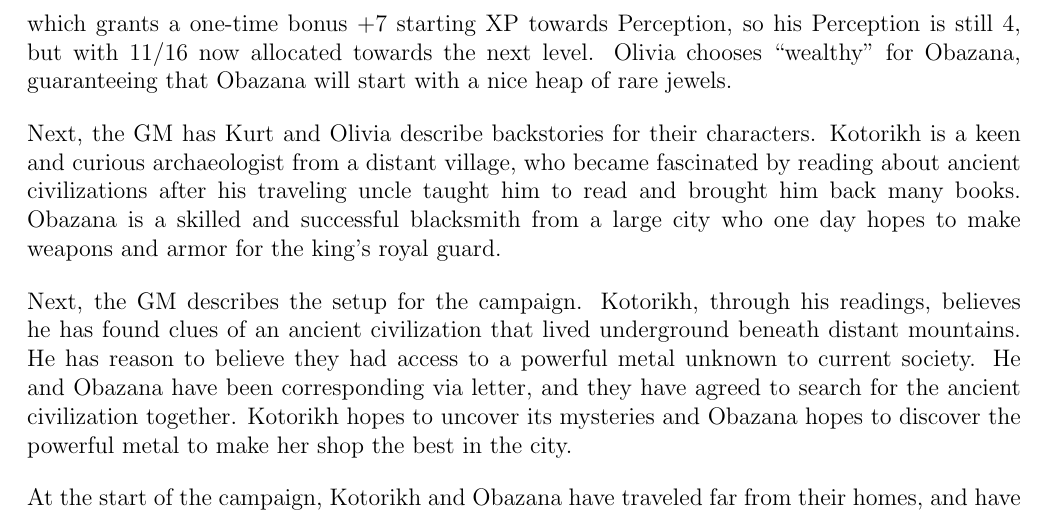
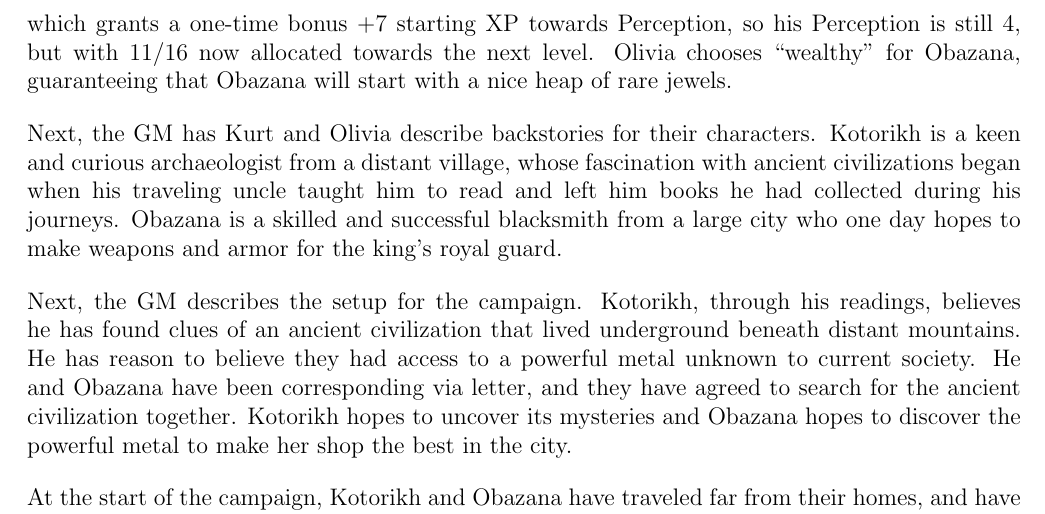
Before and after one commit to ebrahimebrahim/peupfudge, a LaTeX document (manual/peupfudge.tex, which reads manual/examples.tex): part of page 7 of 11, cut so that both start at the same text. Compiled offline with pdfLaTeX.

Commit message:
example polish: fix awkward sentence describing kotorikh

```diff
--- a/manual/examples.tex
+++ b/manual/examples.tex
@@ -59,7 +59,7 @@ Kurt chooses ``talented observer'' for Kotorikh, which grants a one-time bonus $
 Olivia chooses ``wealthy'' for Obazana, guaranteeing that Obazana will start with a nice heap of rare jewels.
 
 Next, the GM has Kurt and Olivia describe backstories for their characters.
-Kotorikh is a keen and curious archaeologist from a distant village, who became fascinated by reading about ancient civilizations after his traveling uncle taught him to read and brought him back many books.
+Kotorikh is a keen and curious archaeologist from a distant village, whose fascination with ancient civilizations began when his traveling uncle taught him to read and left him books he had collected during his journeys.
 Obazana is a skilled and successful blacksmith from a large city who one day hopes to make weapons and armor for the king’s royal guard.
 
 Next, the GM describes the setup for the campaign.
```
Also changed, not shown: manual/char_sheet_example.svg.
